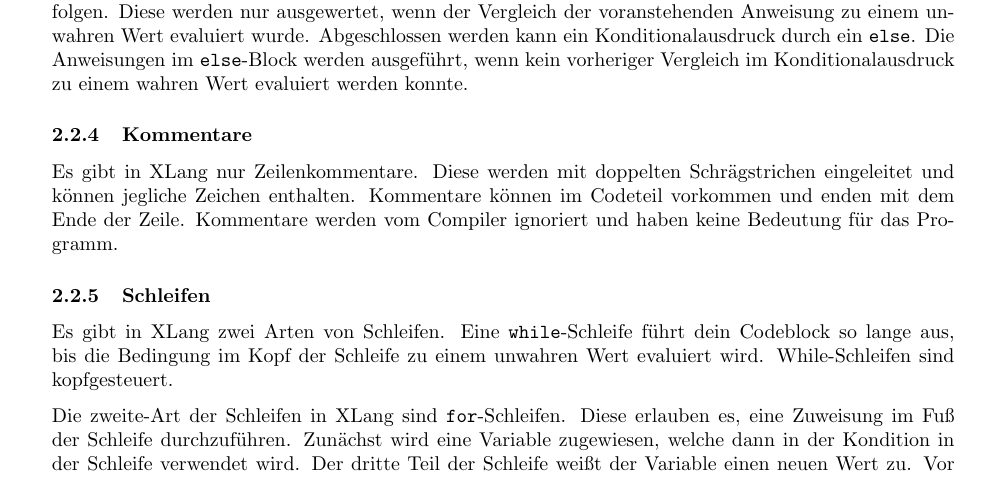
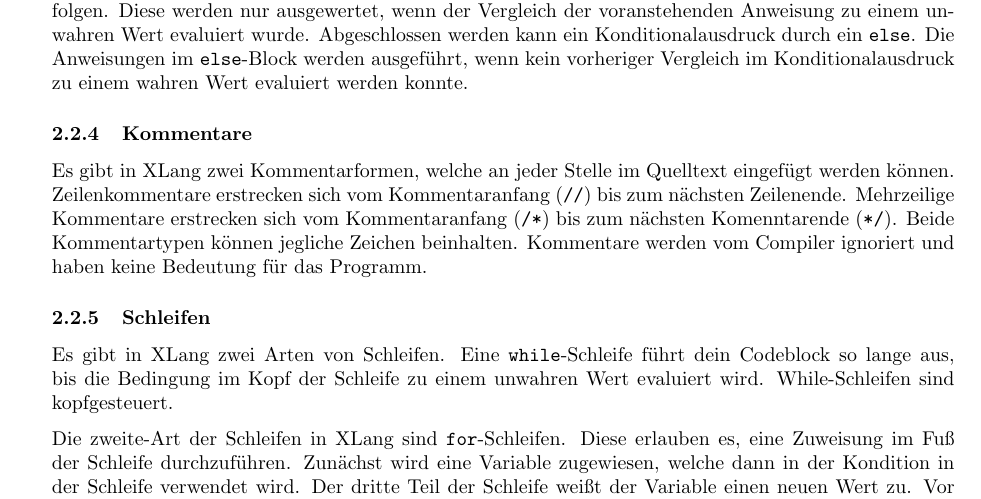
Before and after one commit to mheidinger/x-language, a LaTeX document (doc/XLang.tex): part of page 3 of 5, cut so that both start at the same text. Compiled offline with pdfLaTeX.

Commit message:
update docs to add multiline comments

```diff
--- a/doc/XLang.tex
+++ b/doc/XLang.tex
@@ -110,9 +110,11 @@ einem wahren Wert evaluiert werden konnte.
 
 \subsubsection{Kommentare}
 
-Es gibt in XLang nur Zeilenkommentare. Diese werden mit doppelten Schrägstrichen eingeleitet und
-können jegliche Zeichen enthalten.
-Kommentare können im Codeteil vorkommen und enden mit dem Ende der Zeile.
+Es gibt in XLang zwei Kommentarformen, welche an jeder Stelle im Quelltext eingefügt werden können.
+Zeilenkommentare erstrecken sich vom Kommentaranfang (\texttt{//}) bis zum nächsten Zeilenende.
+Mehrzeilige Kommentare erstrecken sich vom Kommentaranfang (\texttt{/*}) bis zum nächsten
+Komenntarende (\texttt{*/}).
+Beide Kommentartypen können jegliche Zeichen beinhalten.
 Kommentare werden vom Compiler ignoriert und haben keine Bedeutung für das Programm.
 
 \subsubsection{Schleifen}
```
Also changed, not shown: doc/XLang.pdf.
